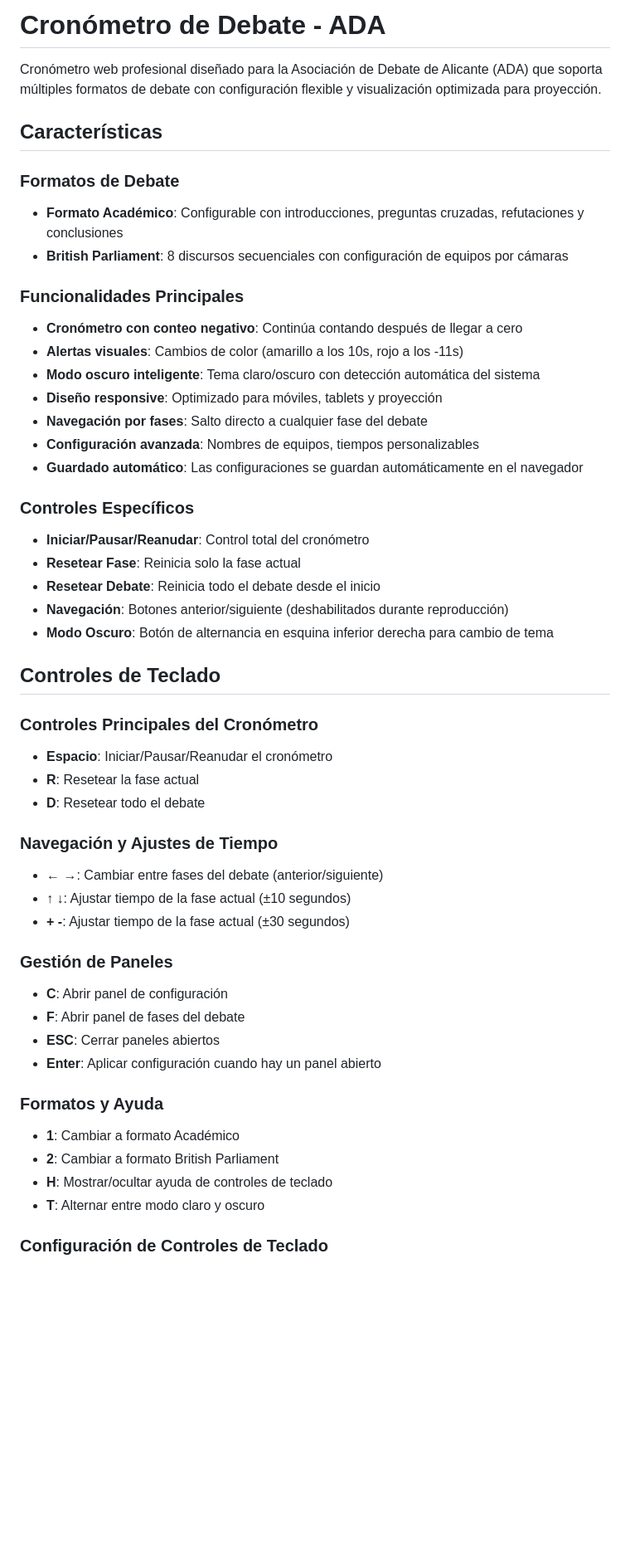
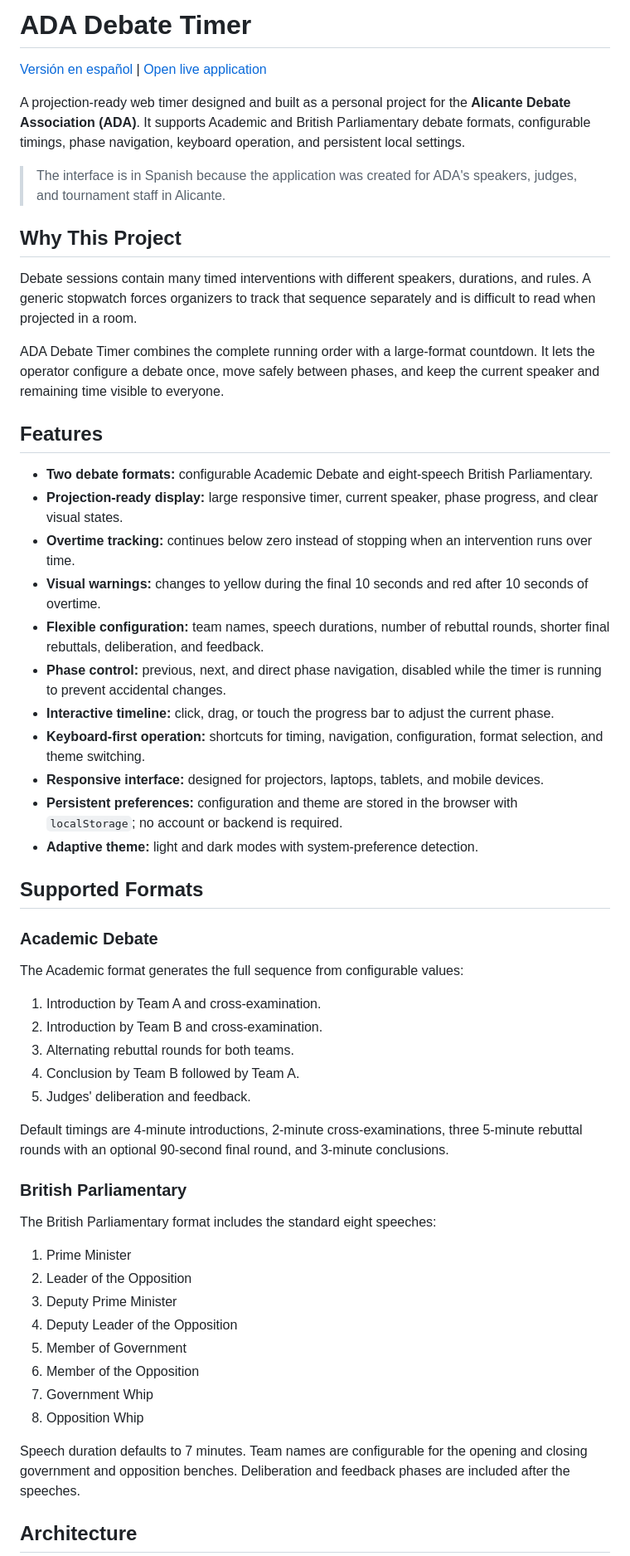
Before and after one commit to fgs36-ua/cronometro-ada, a Markdown page: README.md, the part around one of its changes. Shown at 83% size. Rendered like a GitHub page; blank space fills up the shorter version.

Commit message:
docs: Add Spanish README file for ADA Debate Timer

```diff
--- a/README.md
+++ b/README.md
@@ -1,59 +1,59 @@
-# Cronómetro de Debate - ADA
+# ADA Debate Timer
 
-Cronómetro web profesional diseñado para la Asociación de Debate de Alicante (ADA) que soporta múltiples formatos de debate con configuración flexible y visualización optimizada para proyección.
+[Versión en español](README.es.md) | [Open live application](https://cronometro-ada.vercel.app/)
 
-## Características
+A projection-ready web timer designed and built as a personal project for the **Alicante Debate Association (ADA)**. It supports Academic and British Parliamentary debate formats, configurable timings, phase navigation, keyboard operation, and persistent local settings.
 
-### Formatos de Debate
+> The interface is in Spanish because the application was created for ADA's speakers, judges, and tournament staff in Alicante.
 
-- **Formato Académico**: Configurable con introducciones, preguntas cruzadas, refutaciones y conclusiones
-- **British Parliament**: 8 discursos secuenciales con configuración de equipos por cámaras
+## Why This Project
 
-### Funcionalidades Principales
+Debate sessions contain many timed interventions with different speakers, durations, and rules. A generic stopwatch forces organizers to track that sequence separately and is difficult to read when projected in a room.
 
-- **Cronómetro con conteo negativo**: Continúa contando después de llegar a cero
-- **Alertas visuales**: Cambios de color (amarillo a los 10s, rojo a los -11s)
-- **Modo oscuro inteligente**: Tema claro/oscuro con detección automática del sistema
-- **Diseño responsive**: Optimizado para móviles, tablets y proyección
-- **Navegación por fases**: Salto directo a cualquier fase del debate
-- **Configuración avanzada**: Nombres de equipos, tiempos personalizables
-- **Guardado automático**: Las configuraciones se guardan automáticamente en el navegador
+ADA Debate Timer combines the complete running order with a large-format countdown. It lets the operator configure a debate once, move safely between phases, and keep the current speaker and remaining time visible to everyone.
 
-### Controles Específicos
+## Features
 
-- **Iniciar/Pausar/Reanudar**: Control total del cronómetro
-- **Resetear Fase**: Reinicia solo la fase actual
-- **Resetear Debate**: Reinicia todo el debate desde el inicio
-- **Navegación**: Botones anterior/siguiente (deshabilitados durante reproducción)
-- **Modo Oscuro**: Botón de alternancia en esquina inferior derecha para cambio de tema
+- **Two debate formats:** configurable Academic Debate and eight-speech British Parliamentary.
+- **Projection-ready display:** large responsive timer, current speaker, phase progress, and clear visual states.
+- **Overtime tracking:** continues below zero instead of stopping when an intervention runs over time.
+- **Visual warnings:** changes to yellow during the final 10 seconds and red after 10 seconds of overtime.
+- **Flexible configuration:** team names, speech durations, number of rebuttal rounds, shorter final rebuttals, deliberation, and feedback.
+- **Phase control:** previous, next, and direct phase navigation, disabled while the timer is running to prevent accidental changes.
+- **Interactive timeline:** click, drag, or touch the progress bar to adjust the current phase.
+- **Keyboard-first operation:** shortcuts for timing, navigation, configuration, format selection, and theme switching.
+- **Responsive interface:** designed for projectors, laptops, tablets, and mobile devices.
+- **Persistent preferences:** configuration and theme are stored in the browser with `localStorage`; no account or backend is required.
+- **Adaptive theme:** light and dark modes with system-preference detection.
 
-## Controles de Teclado
+## Supported Formats
 
-### Controles Principales del Cronómetro
+### Academic Debate
 
-- **Espacio**: Iniciar/Pausar/Reanudar el cronómetro
-- **R**: Resetear la fase actual
-- **D**: Resetear todo el debate
+The Academic format generates the full sequence from configurable values:
 
-### Navegación y Ajustes de Tiempo
+1. Introduction by Team A and cross-examination.
+2. Introduction by Team B and cross-examination.
+3. Alternating rebuttal rounds for both teams.
+4. Conclusion by Team B followed by Team A.
+5. Judges' deliberation and feedback.
 
-- **← →**: Cambiar entre fases del debate (anterior/siguiente)
-- **↑ ↓**: Ajustar tiempo de la fase actual (±10 segundos)
-- **+ -**: Ajustar tiempo de la fase actual (±30 segundos)
+Default timings are 4-minute introductions, 2-minute cross-examinations, three 5-minute rebuttal rounds with an optional 90-second final round, and 3-minute conclusions.
 
-### Gestión de Paneles
+### British Parliamentary
 
-- **C**: Abrir panel de configuración
-- **F**: Abrir panel de fases del debate
-- **ESC**: Cerrar paneles abiertos
-- **Enter**: Aplicar configuración cuando hay un panel abierto
+The British Parliamentary format includes the standard eight speeches:
 
-### Formatos y Ayuda
+1. Prime Minister
+2. Leader of the Opposition
+3. Deputy Prime Minister
+4. Deputy Leader of the Opposition
+5. Member of Government
+6. Member of the Opposition
+7. Government Whip
+8. Opposition Whip
 
-- **1**: Cambiar a formato Académico
-- **2**: Cambiar a formato British Parliament
-- **H**: Mostrar/ocultar ayuda de controles de teclado
-- **T**: Alternar entre modo claro y oscuro
+Speech duration defaults to 7 minutes. Team names are configurable for the opening and closing government and opposition benches. Deliberation and feedback phases are included after the speeches.
 
-### Configuración de Controles de Teclado
+## Architecture
 
```
Also changed, not shown: other parts of README.md (+76 -72 lines), README.es.md (added, +161 -0 lines).
